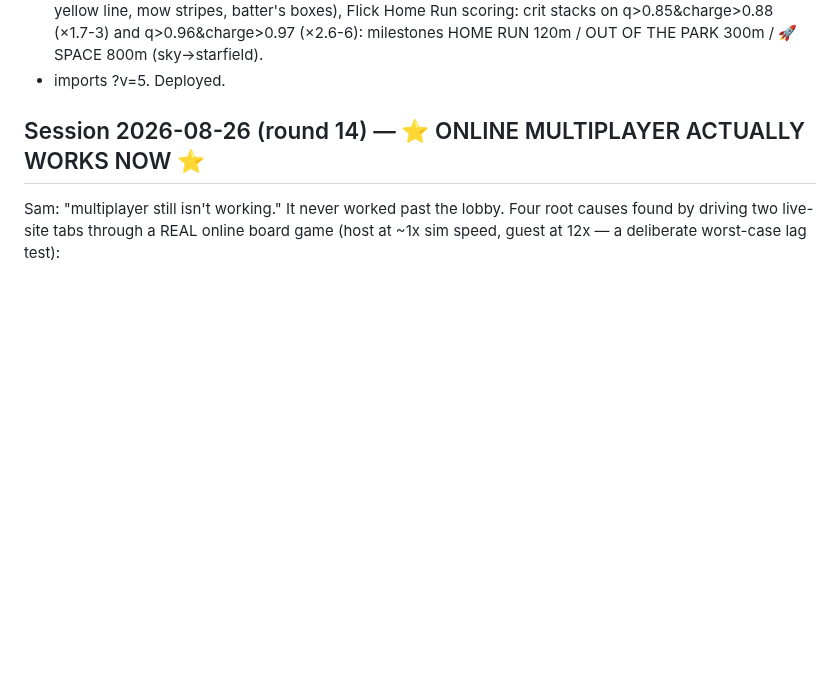
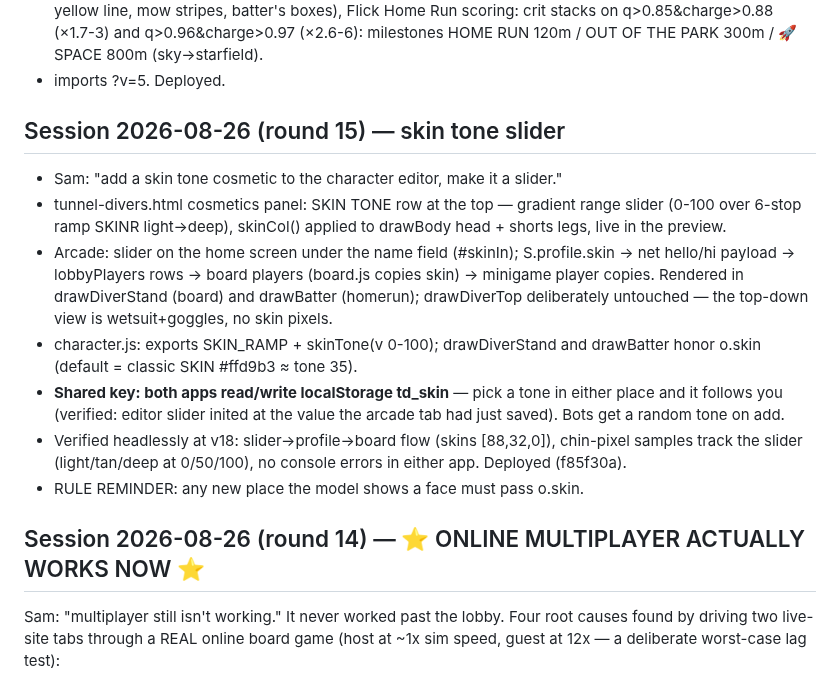
Before and after one commit to ChampionsWrath/tunnel-divers, a Markdown page: HANDOFF.md, the part around the change. Rendered like a GitHub page; blank space fills up the shorter version.

Commit message:
HANDOFF: round 15 — skin tone slider
Co-Authored-By: Claude Fable 5 <noreply@anthropic.com>

```diff
--- a/HANDOFF.md
+++ b/HANDOFF.md
@@ -21,6 +21,26 @@
   q>0.85&charge>0.88 (×1.7-3) and q>0.96&charge>0.97 (×2.6-6): milestones
   HOME RUN 120m / OUT OF THE PARK 300m / 🚀 SPACE 800m (sky→starfield).
 - imports ?v=5. Deployed.
+
+## Session 2026-08-26 (round 15) — skin tone slider
+- Sam: "add a skin tone cosmetic to the character editor, make it a slider."
+- tunnel-divers.html cosmetics panel: SKIN TONE row at the top — gradient
+  range slider (0-100 over 6-stop ramp SKINR light→deep), skinCol() applied
+  to drawBody head + shorts legs, live in the preview.
+- Arcade: slider on the home screen under the name field (#skinIn);
+  S.profile.skin → net hello/hi payload → lobbyPlayers rows → board players
+  (board.js copies skin) → minigame player copies. Rendered in
+  drawDiverStand (board) and drawBatter (homerun); drawDiverTop deliberately
+  untouched — the top-down view is wetsuit+goggles, no skin pixels.
+- character.js: exports SKIN_RAMP + skinTone(v 0-100); drawDiverStand and
+  drawBatter honor o.skin (default = classic SKIN #ffd9b3 ≈ tone 35).
+- **Shared key: both apps read/write localStorage td_skin** — pick a tone in
+  either place and it follows you (verified: editor slider inited at the
+  value the arcade tab had just saved). Bots get a random tone on add.
+- Verified headlessly at v18: slider→profile→board flow (skins [88,32,0]),
+  chin-pixel samples track the slider (light/tan/deep at 0/50/100), no
+  console errors in either app. Deployed (f85f30a).
+- RULE REMINDER: any new place the model shows a face must pass o.skin.
 
 ## Session 2026-08-26 (round 14) — ⭐ ONLINE MULTIPLAYER ACTUALLY WORKS NOW ⭐
 Sam: "multiplayer still isn't working." It never worked past the lobby. Four
```
